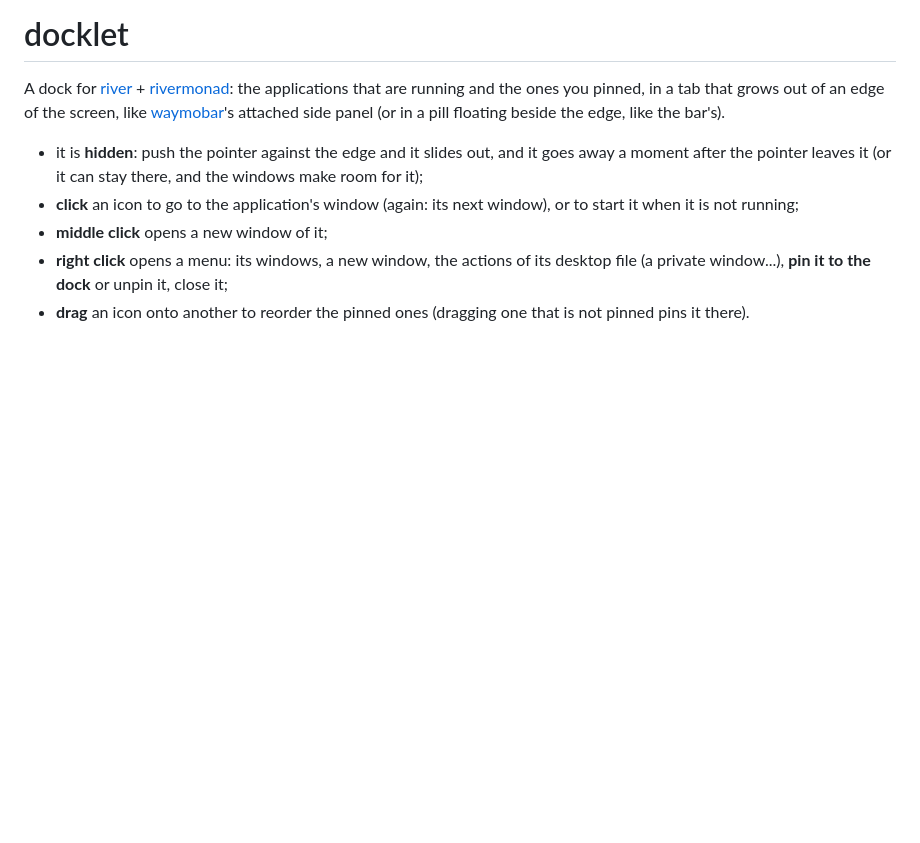
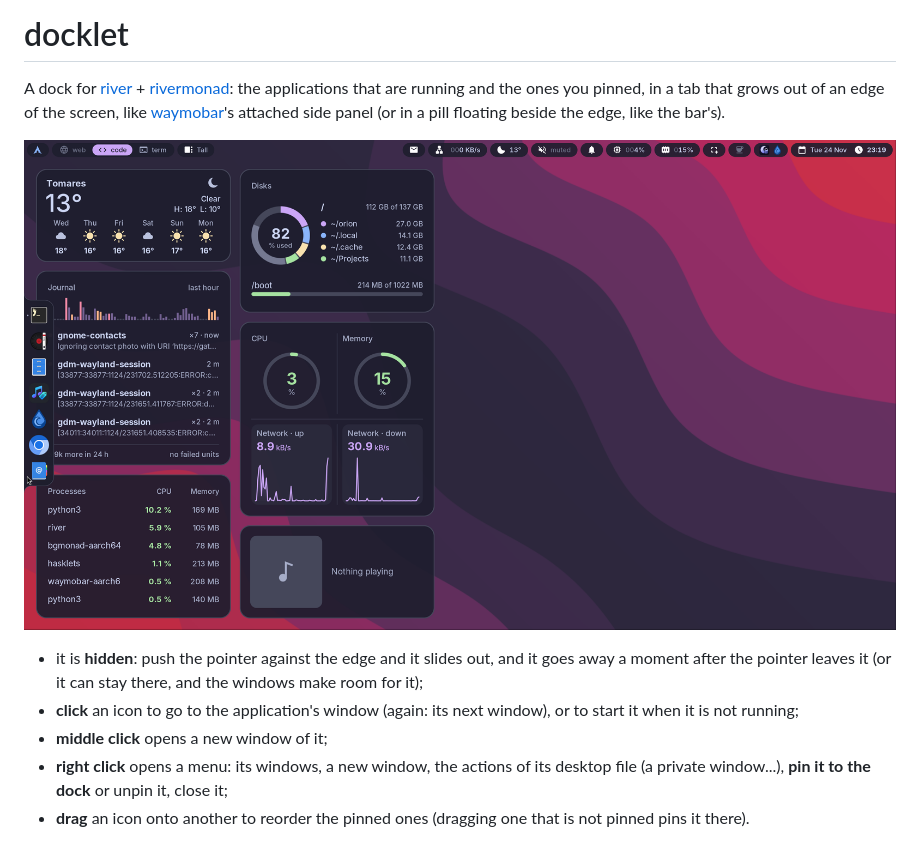
Before and after one commit to prietus/docklet, a Markdown page: README.md, the part around the change. GitHub-like rendering; pictures changed too: docs/screenshot.png (added); blank space fills up the shorter version.

Commit message:
README: a screenshot
Co-Authored-By: Claude Fable 5.2 <noreply@anthropic.com>

```diff
--- a/README.md
+++ b/README.md
@@ -5,6 +5,8 @@ A dock for [river](https://codeberg.org/river/river) +
 are running and the ones you pinned, in a tab that grows out of an edge of
 the screen, like [waymobar](https://github.com/prietus/waymobar)'s attached
 side panel (or in a pill floating beside the edge, like the bar's).
+
+![docklet at the left edge of the screen](docs/screenshot.png)
 
 - it is **hidden**: push the pointer against the edge and it slides out,
   and it goes away a moment after the pointer leaves it (or it can stay
```
